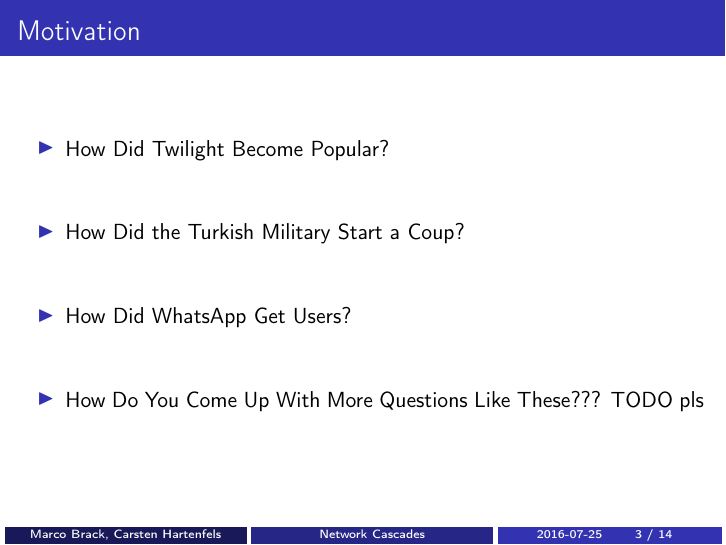
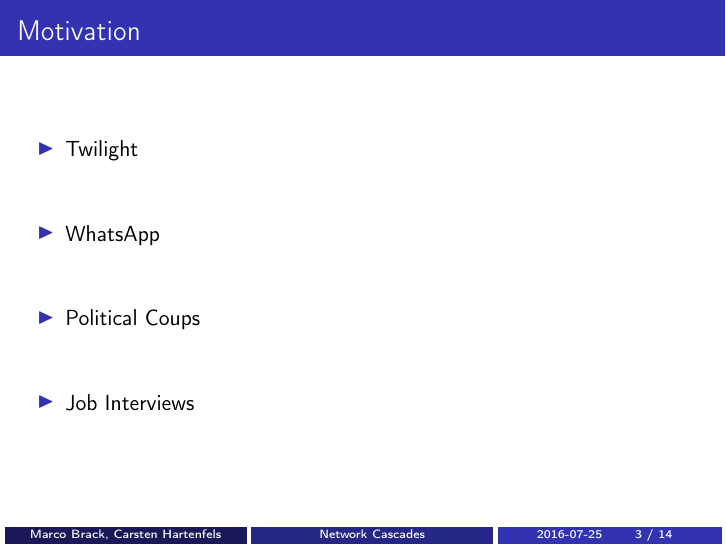
Before and after one commit to turbopope/nss, LaTeX slides (presentation/presentation.tex): page 7 of 21. Compiled offline with pdfLaTeX.

Commit message:
Unsentence motivation

```diff
--- a/presentation/presentation.tex
+++ b/presentation/presentation.tex
@@ -56,10 +56,10 @@
 \begin{frame}
     \frametitle{Motivation}
     \begin{itemize}
-        \fitem How Did Twilight Become Popular?
-        \fitem How Did the Turkish Military Start a Coup?
-        \fitem How Did WhatsApp Get Users?
-        \fitem How Do You Come Up With More Questions Like These??? TODO pls
+        \fitem Twilight
+        \fitem WhatsApp
+        \fitem Political Coups
+        \fitem Job Interviews
     \end{itemize}
     \vfill
 \end{frame}
```
